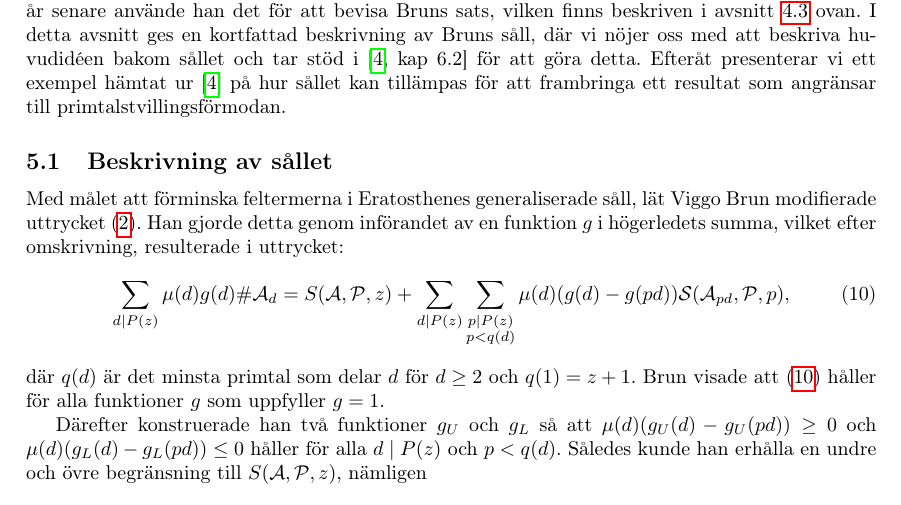
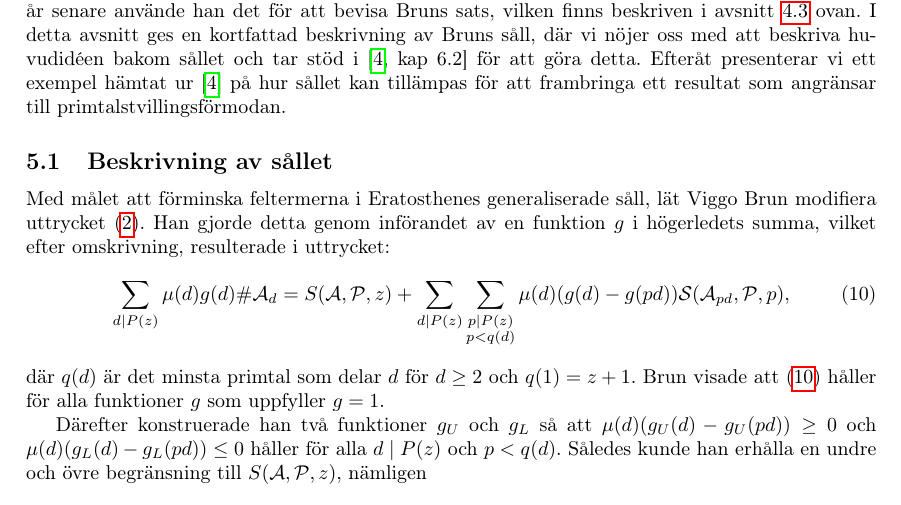
Before and after one commit to ElComadore/Matematiska-S-ll, a LaTeX paper (main.tex, which reads nils/brun.tex): part of page 15 of 38, cut so that both start at the same text. Compiled offline with pdfLaTeX.

Commit message:
Updates from Overleaf

```diff
--- a/nils/brun.tex
+++ b/nils/brun.tex
@@ -11,7 +11,7 @@ I detta avsnitt ges en kortfattad beskrivning av Bruns såll, där vi nöjer oss
 
 
 \subsection{Beskrivning av sållet}
-Med målet att förminska feltermerna i Eratosthenes generaliserade såll, lät Viggo Brun modifierade uttrycket (\ref{inclusionexclusion}).
+Med målet att förminska feltermerna i Eratosthenes generaliserade såll, lät Viggo Brun modifiera uttrycket (\ref{inclusionexclusion}).
 Han gjorde detta genom införandet av en funktion $g$ i högerledets summa, vilket efter omskrivning, resulterade i uttrycket:
 \begin{equation}\label{brun.eq.firstsum}
     \sum_{d \mid P(z)} \mu(d) g(d) \card\A_d = \S{A}{P}{z} + \sum_{d \mid P(z)} \sum_{\substack{p \mid P(z) \\ p<q(d)}} \mu(d) (g(d)-g(pd))\mathcal{S}(\A_{pd},\P,p),
```
